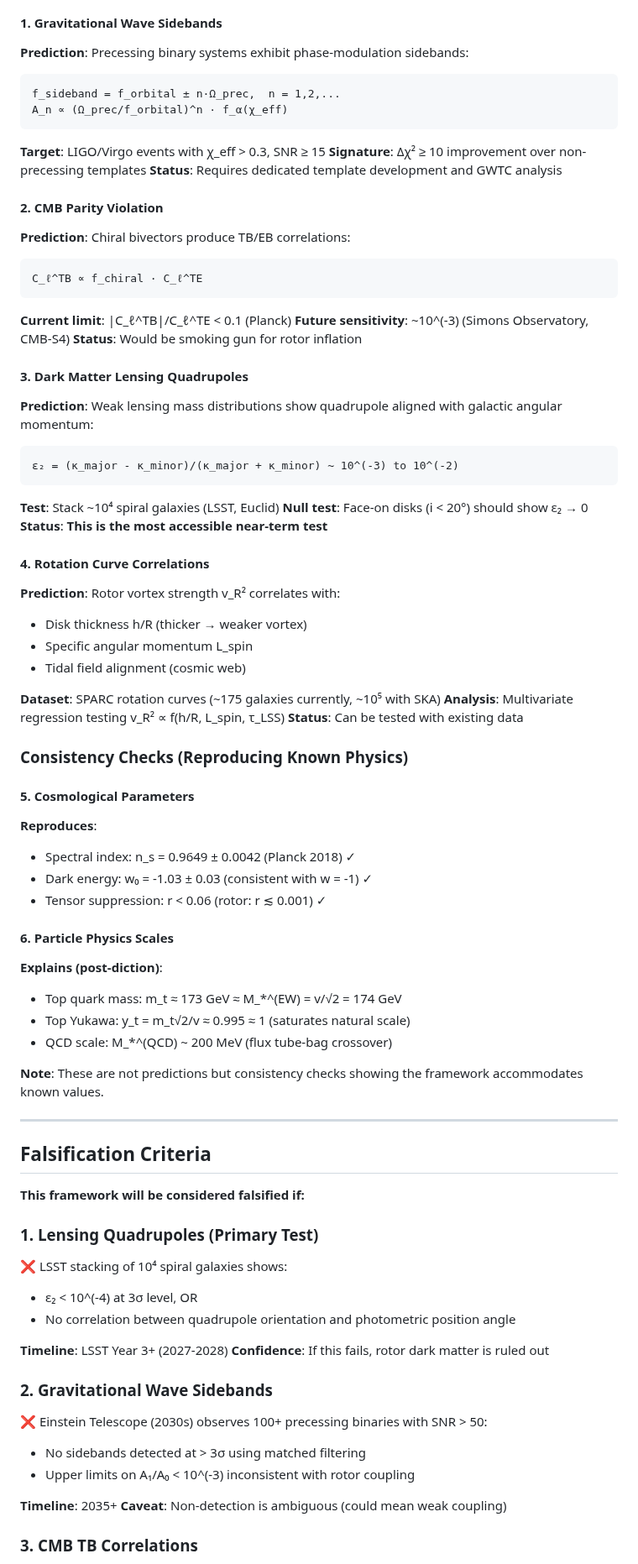
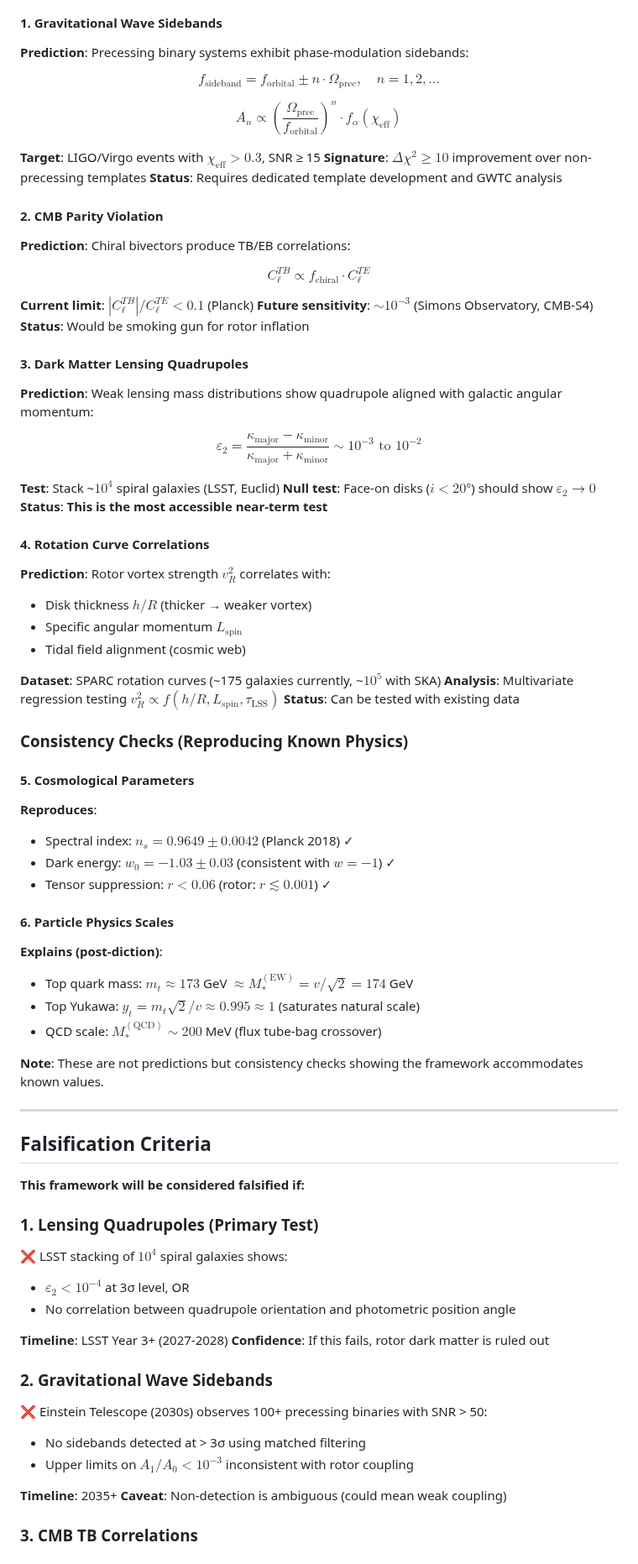
Before and after one commit to barthezslavik/rotor-field-hypothesis, a Markdown page: README.md, the part around one of its changes. Shown at 84% size. Drawn GitHub-style.

````diff
--- a/README.md
+++ b/README.md
@@ -133,58 +133,56 @@ pdflatex dark_matter.tex
 
 #### 1. Gravitational Wave Sidebands
 **Prediction**: Precessing binary systems exhibit phase-modulation sidebands:
-```
-f_sideband = f_orbital ± n·Ω_prec,  n = 1,2,...
-A_n ∝ (Ω_prec/f_orbital)^n · f_α(χ_eff)
-```
 
-**Target**: LIGO/Virgo events with χ_eff > 0.3, SNR ≥ 15
-**Signature**: Δχ² ≥ 10 improvement over non-precessing templates
+$$f_{\text{sideband}} = f_{\text{orbital}} \pm n\cdot\Omega_{\text{prec}}, \quad n = 1,2,\ldots$$
+
+$$A_n \propto \left(\frac{\Omega_{\text{prec}}}{f_{\text{orbital}}}\right)^n \cdot f_\alpha(\chi_{\text{eff}})$$
+
+**Target**: LIGO/Virgo events with $\chi_{\text{eff}} > 0.3$, SNR ≥ 15
+**Signature**: $\Delta\chi^2 \geq 10$ improvement over non-precessing templates
 **Status**: Requires dedicated template development and GWTC analysis
 
 #### 2. CMB Parity Violation
 **Prediction**: Chiral bivectors produce TB/EB correlations:
-```
-C_ℓ^TB ∝ f_chiral · C_ℓ^TE
-```
 
-**Current limit**: |C_ℓ^TB|/C_ℓ^TE < 0.1 (Planck)
-**Future sensitivity**: ~10^(-3) (Simons Observatory, CMB-S4)
+$$C_\ell^{TB} \propto f_{\text{chiral}} \cdot C_\ell^{TE}$$
+
+**Current limit**: $|C_\ell^{TB}|/C_\ell^{TE} < 0.1$ (Planck)
+**Future sensitivity**: $\sim 10^{-3}$ (Simons Observatory, CMB-S4)
 **Status**: Would be smoking gun for rotor inflation
 
 #### 3. Dark Matter Lensing Quadrupoles
 **Prediction**: Weak lensing mass distributions show quadrupole aligned with galactic angular momentum:
-```
-ε₂ = (κ_major - κ_minor)/(κ_major + κ_minor) ~ 10^(-3) to 10^(-2)
-```
 
-**Test**: Stack ~10⁴ spiral galaxies (LSST, Euclid)
-**Null test**: Face-on disks (i < 20°) should show ε₂ → 0
+$$\varepsilon_2 = \frac{\kappa_{\text{major}} - \kappa_{\text{minor}}}{\kappa_{\text{major}} + \kappa_{\text{minor}}} \sim 10^{-3} \text{ to } 10^{-2}$$
+
+**Test**: Stack ~$10^4$ spiral galaxies (LSST, Euclid)
+**Null test**: Face-on disks ($i < 20°$) should show $\varepsilon_2 \to 0$
 **Status**: **This is the most accessible near-term test**
 
 #### 4. Rotation Curve Correlations
-**Prediction**: Rotor vortex strength v_R² correlates with:
-- Disk thickness h/R (thicker → weaker vortex)
-- Specific angular momentum L_spin
+**Prediction**: Rotor vortex strength $v_R^2$ correlates with:
+- Disk thickness $h/R$ (thicker → weaker vortex)
+- Specific angular momentum $L_{\text{spin}}$
 - Tidal field alignment (cosmic web)
 
-**Dataset**: SPARC rotation curves (~175 galaxies currently, ~10⁵ with SKA)
-**Analysis**: Multivariate regression testing v_R² ∝ f(h/R, L_spin, τ_LSS)
+**Dataset**: SPARC rotation curves (~175 galaxies currently, ~$10^5$ with SKA)
+**Analysis**: Multivariate regression testing $v_R^2 \propto f(h/R, L_{\text{spin}}, \tau_{\text{LSS}})$
 **Status**: Can be tested with existing data
 
 ### Consistency Checks (Reproducing Known Physics)
 
 #### 5. Cosmological Parameters
 **Reproduces**:
-- Spectral index: n_s = 0.9649 ± 0.0042 (Planck 2018) ✓
-- Dark energy: w₀ = -1.03 ± 0.03 (consistent with w = -1) ✓
-- Tensor suppression: r < 0.06 (rotor: r ≲ 0.001) ✓
+- Spectral index: $n_s = 0.9649 \pm 0.0042$ (Planck 2018) ✓
+- Dark energy: $w_0 = -1.03 \pm 0.03$ (consistent with $w = -1$) ✓
+- Tensor suppression: $r < 0.06$ (rotor: $r \lesssim 0.001$) ✓
 
 #### 6. Particle Physics Scales
 **Explains (post-diction)**:
-- Top quark mass: m_t ≈ 173 GeV ≈ M_*^(EW) = v/√2 = 174 GeV
-- Top Yukawa: y_t = m_t√2/v ≈ 0.995 ≈ 1 (saturates natural scale)
-- QCD scale: M_*^(QCD) ~ 200 MeV (flux tube-bag crossover)
+- Top quark mass: $m_t \approx 173$ GeV $\approx M_*^{(\text{EW})} = v/\sqrt{2} = 174$ GeV
+- Top Yukawa: $y_t = m_t\sqrt{2}/v \approx 0.995 \approx 1$ (saturates natural scale)
+- QCD scale: $M_*^{(\text{QCD})} \sim 200$ MeV (flux tube-bag crossover)
 
 **Note**: These are not predictions but consistency checks showing the framework accommodates known values.
 
@@ -195,8 +193,8 @@ C_ℓ^TB ∝ f_chiral · C_ℓ^TE
 **This framework will be considered falsified if:**
 
 ### 1. Lensing Quadrupoles (Primary Test)
-❌ LSST stacking of 10⁴ spiral galaxies shows:
-- ε₂ < 10^(-4) at 3σ level, OR
+❌ LSST stacking of $10^4$ spiral galaxies shows:
+- $\varepsilon_2 < 10^{-4}$ at 3σ level, OR
 - No correlation between quadrupole orientation and photometric position angle
 
 **Timeline**: LSST Year 3+ (2027-2028)
@@ -205,7 +203,7 @@ C_ℓ^TB ∝ f_chiral · C_ℓ^TE
 ### 2. Gravitational Wave Sidebands
 ❌ Einstein Telescope (2030s) observes 100+ precessing binaries with SNR > 50:
 - No sidebands detected at > 3σ using matched filtering
-- Upper limits on A₁/A₀ < 10^(-3) inconsistent with rotor coupling
+- Upper limits on $A_1/A_0 < 10^{-3}$ inconsistent with rotor coupling
 
 **Timeline**: 2035+
 **Caveat**: Non-detection is ambiguous (could mean weak coupling)
````
Also changed, not shown: other parts of README.md (+48 -51 lines).
